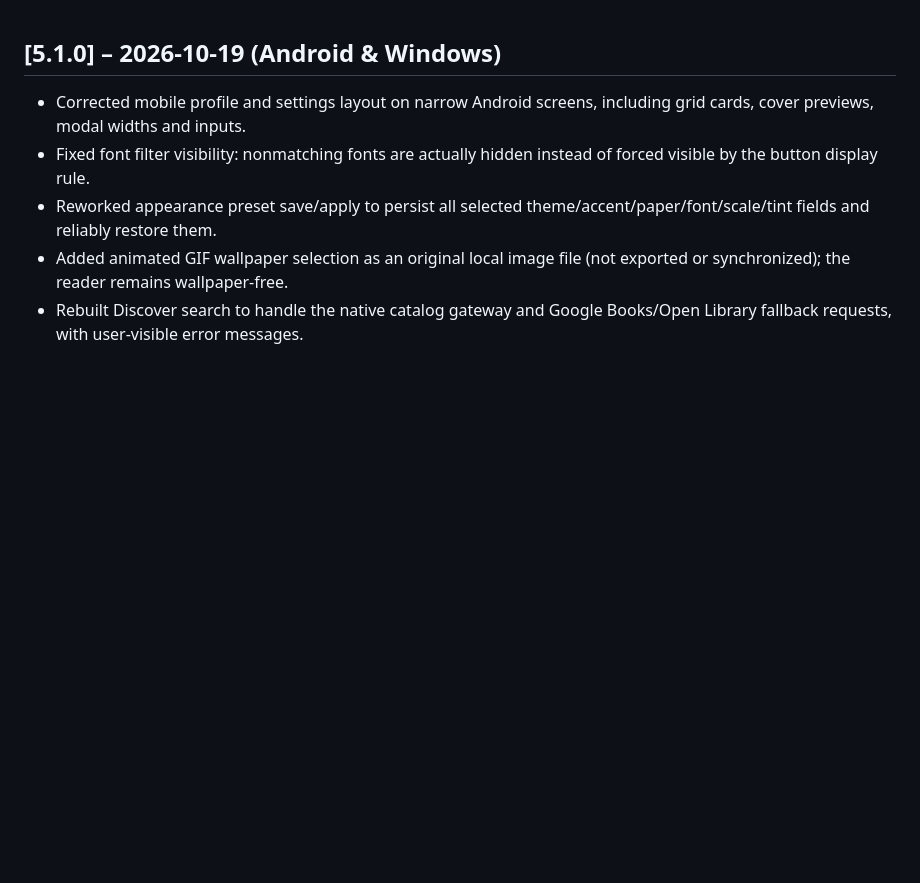
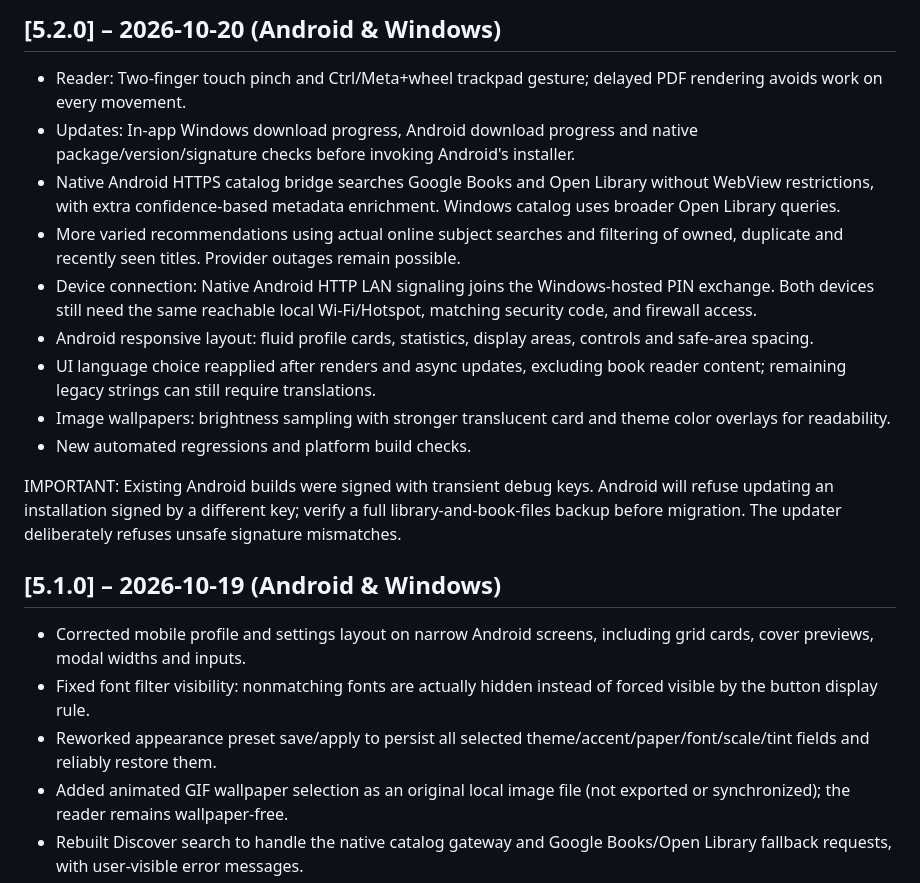
Before and after one commit to lavender1510/BooksUp, a Markdown page: CHANGELOG.md, the part around the change. Drawn GitHub-style; blank space fills up the shorter version.

Commit message:
docs: BooksUp 5.2 changes, limitations and signing warnings

```diff
--- a/CHANGELOG.md
+++ b/CHANGELOG.md
@@ -1,3 +1,17 @@
+## [5.2.0] – 2026-10-20 (Android & Windows)
+
+- Reader: Two-finger touch pinch and Ctrl/Meta+wheel trackpad gesture; delayed PDF rendering avoids work on every movement.
+- Updates: In-app Windows download progress, Android download progress and native package/version/signature checks before invoking Android's installer.
+- Native Android HTTPS catalog bridge searches Google Books and Open Library without WebView restrictions, with extra confidence-based metadata enrichment. Windows catalog uses broader Open Library queries.
+- More varied recommendations using actual online subject searches and filtering of owned, duplicate and recently seen titles. Provider outages remain possible.
+- Device connection: Native Android HTTP LAN signaling joins the Windows-hosted PIN exchange. Both devices still need the same reachable local Wi-Fi/Hotspot, matching security code, and firewall access.
+- Android responsive layout: fluid profile cards, statistics, display areas, controls and safe-area spacing.
+- UI language choice reapplied after renders and async updates, excluding book reader content; remaining legacy strings can still require translations.
+- Image wallpapers: brightness sampling with stronger translucent card and theme color overlays for readability.
+- New automated regressions and platform build checks.
+
+IMPORTANT: Existing Android builds were signed with transient debug keys. Android will refuse updating an installation signed by a different key; verify a full library-and-book-files backup before migration. The updater deliberately refuses unsafe signature mismatches.
+
 ## [5.1.0] – 2026-10-19 (Android & Windows)
 
 - Corrected mobile profile and settings layout on narrow Android screens, including grid cards, cover previews, modal widths and inputs.
```
